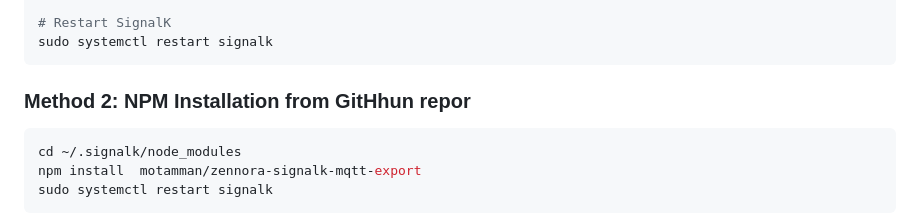
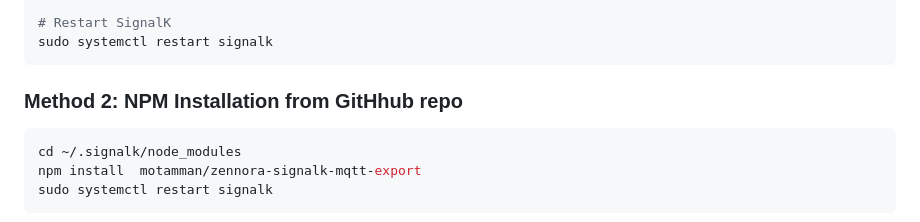
Before and after one commit to motamman/zennora-signalk-mqtt-export, a Markdown page: README.md, the part around the change. GitHub-like rendering.

Commit message:
Fix typo in README for NPM installation instructions

````diff
--- a/README.md
+++ b/README.md
@@ -33,7 +33,7 @@ npm install
 sudo systemctl restart signalk
 ```
 
-### Method 2: NPM Installation from GitHhun repor
+### Method 2: NPM Installation from GitHhub repo
 ```bash
 cd ~/.signalk/node_modules
 npm install  motamman/zennora-signalk-mqtt-export
````
